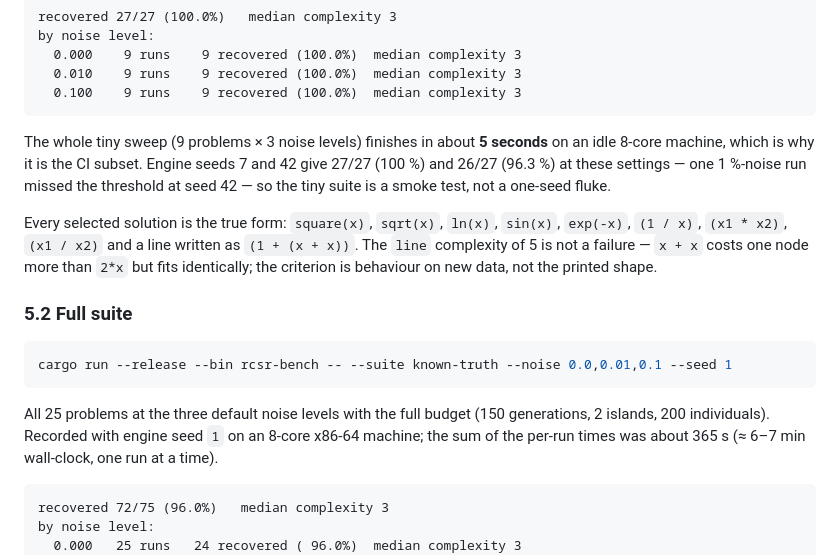
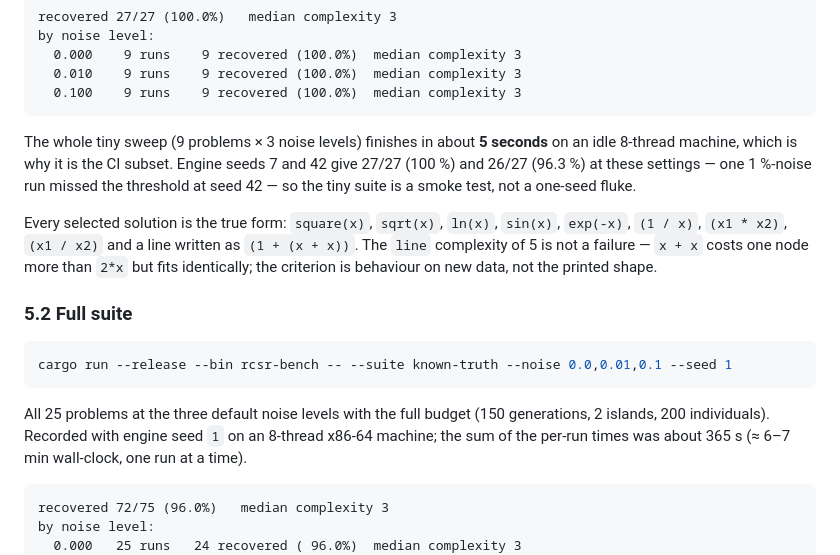
Before and after one commit to a-holm/the-rule-and-compass, a Markdown page: docs/benchmarks.md, the part around the change. Rendered like a GitHub page.

Commit message:
docs: describe the benchmark machine accurately (8 threads, not 8 cores)

````diff
--- a/docs/benchmarks.md
+++ b/docs/benchmarks.md
@@ -157,7 +157,7 @@ by noise level:
 ```
 
 The whole tiny sweep (9 problems × 3 noise levels) finishes in about **5 seconds**
-on an idle 8-core machine, which is why it is the CI subset. Engine seeds 7 and
+on an idle 8-thread machine, which is why it is the CI subset. Engine seeds 7 and
 42 give 27/27 (100 %) and 26/27 (96.3 %) at these settings — one 1 %-noise run
 missed the threshold at seed 42 — so the tiny suite is a smoke test, not a
 one-seed fluke.
@@ -176,7 +176,7 @@ cargo run --release --bin rcsr-bench -- --suite known-truth --noise 0.0,0.01,0.1
 
 All 25 problems at the three default noise levels with the full budget
 (150 generations, 2 islands, 200 individuals). Recorded with engine seed `1` on
-an 8-core x86-64 machine; the sum of the per-run times was about 365 s
+an 8-thread x86-64 machine; the sum of the per-run times was about 365 s
 (≈ 6–7 min wall-clock, one run at a time).
 
 ```
````
